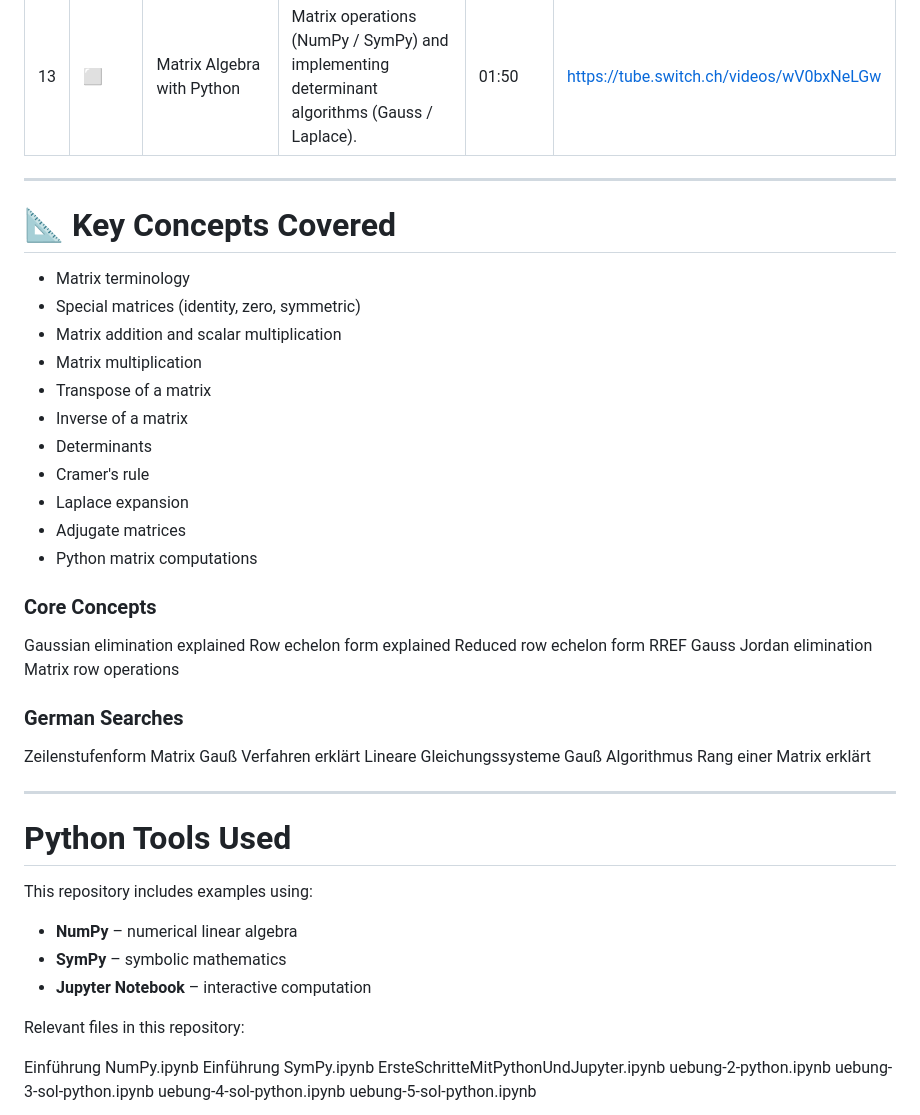
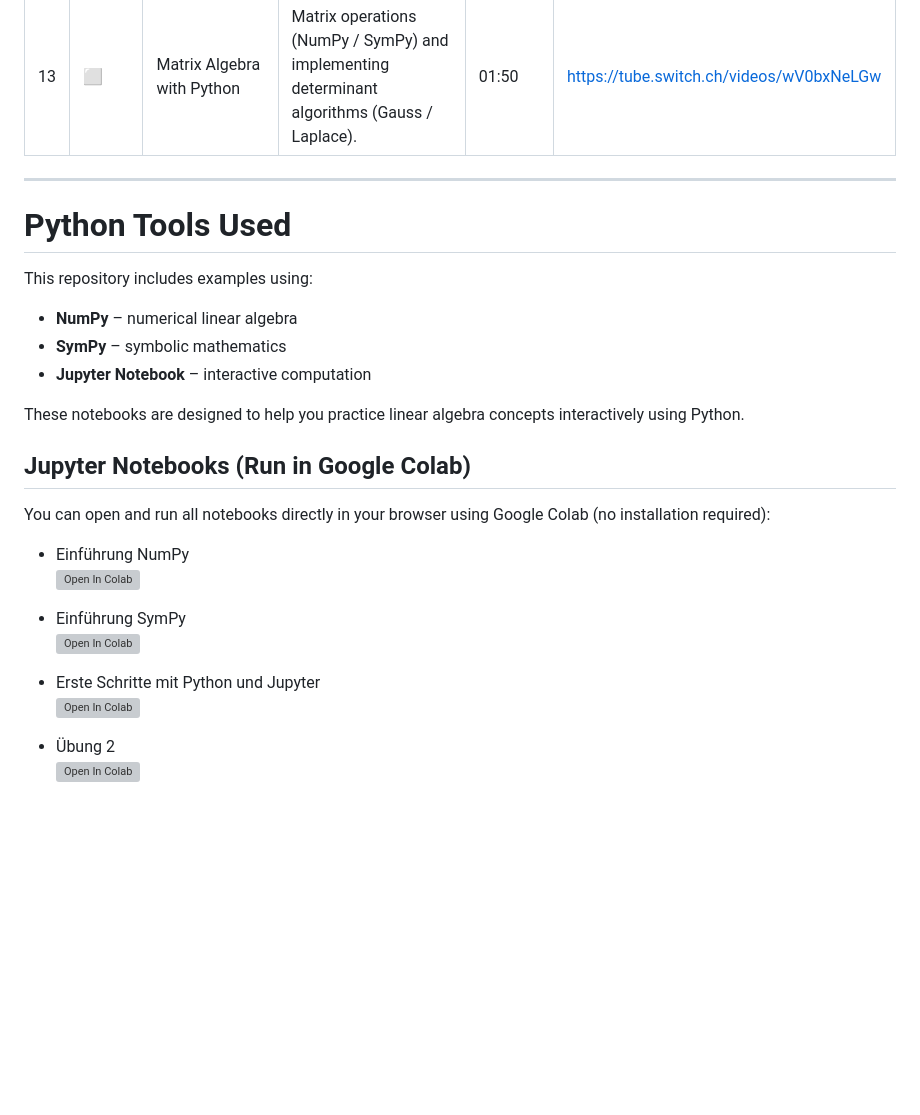
Before and after one commit to inspiringsource/Lineare_Algebra_und_Geometrie-lag-, a Markdown page: README.md, the part around one of its changes. Drawn GitHub-style; blank space fills up the shorter version; grey boxes are pictures that could not be loaded.

Commit message:
Refactor README.md to remove key concepts section and enhance Jupyter notebook links for interactive learning

```diff
--- a/README.md
+++ b/README.md
@@ -46,33 +46,6 @@ Video series covering **matrix operations, determinants, inverses, and practical
 
 ---
 
-# 📐 Key Concepts Covered
-
-- Matrix terminology
-- Special matrices (identity, zero, symmetric)
-- Matrix addition and scalar multiplication
-- Matrix multiplication
-- Transpose of a matrix
-- Inverse of a matrix
-- Determinants
-- Cramer's rule
-- Laplace expansion
-- Adjugate matrices
-- Python matrix computations
-
-### Core Concepts
-Gaussian elimination explained
-Row echelon form explained
-Reduced row echelon form RREF
-Gauss Jordan elimination
-Matrix row operations
-### German Searches
-Zeilenstufenform Matrix Gauß Verfahren erklärt
-Lineare Gleichungssysteme Gauß Algorithmus
-Rang einer Matrix erklärt
-
----
-
 # Python Tools Used
 
 This repository includes examples using:
@@ -81,12 +54,21 @@ This repository includes examples using:
 - **SymPy** – symbolic mathematics
 - **Jupyter Notebook** – interactive computation
 
-Relevant files in this repository:
+These notebooks are designed to help you practice linear algebra concepts interactively using Python.
 
-Einführung NumPy.ipynb
-Einführung SymPy.ipynb
-ErsteSchritteMitPythonUndJupyter.ipynb
-uebung-2-python.ipynb
-uebung-3-sol-python.ipynb
-uebung-4-sol-python.ipynb
-uebung-5-sol-python.ipynb
+## Jupyter Notebooks (Run in Google Colab)
+
+You can open and run all notebooks directly in your browser using Google Colab (no installation required):
+
+- Einführung NumPy
+  [![Open In Colab](https://colab.research.google.com/assets/colab-badge.svg)](https://colab.research.google.com/github/inspiringsource/Lineare_Algebra_und_Geometrie-lag-/blob/main/Einf%C3%BChrung%20NumPy.ipynb)
+
+- Einführung SymPy
+  [![Open In Colab](https://colab.research.google.com/assets/colab-badge.svg)](https://colab.research.google.com/github/inspiringsource/Lineare_Algebra_und_Geometrie-lag-/blob/main/Einf%C3%BChrung%20SymPy.ipynb)
+
+- Erste Schritte mit Python und Jupyter
+  [![Open In Colab](https://colab.research.google.com/assets/colab-badge.svg)](https://colab.research.google.com/github/inspiringsource/Lineare_Algebra_und_Geometrie-lag-/blob/main/ErsteSchritteMitPythonUndJupyter.ipynb)
+
+- Übung 2
+  [![Open In Colab](https://colab.research.google.com/assets/colab-badge.svg)](https://colab.research.google.com/github/inspiringsource/Lineare_Algebra_und_Geometrie-lag-/blob/main/uebung-2-python.ipynb)
+
```
Also changed, not shown: other parts of README.md (+9 -1 lines).
